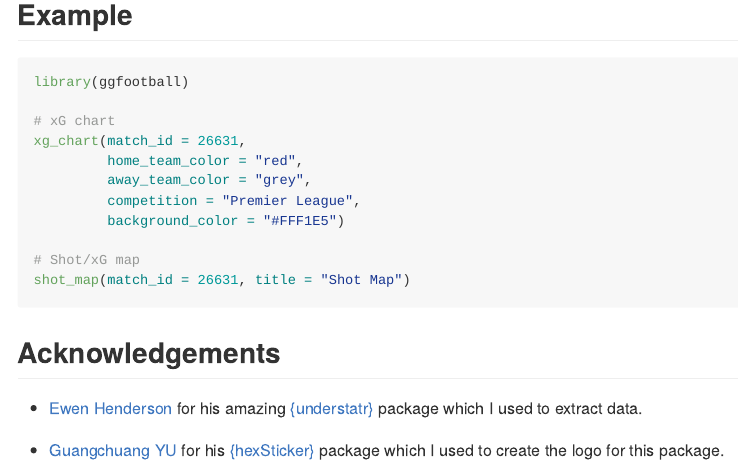
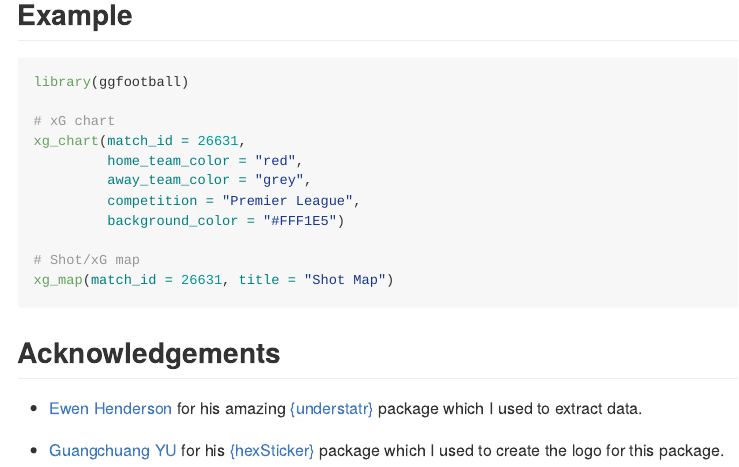
Before and after one commit to aymennasri/ggfootball, an R Markdown document (README.Rmd): the page in a window 1100 px wide, from 420 px down. The pictures show the output file README.md that the author committed with the source, drawn offline in the style of GitHub; badge pictures from the web are left out.

Commit message:
Renamed shot_map tp xg_map.

````diff
--- a/README.Rmd
+++ b/README.Rmd
@@ -45,7 +45,7 @@ xg_chart(match_id = 26631,
          background_color = "#FFF1E5")
 
 # Shot/xG map
-shot_map(match_id = 26631, title = "Shot Map")
+xg_map(match_id = 26631, title = "Shot Map")
 ```
 
 ## Acknowledgements
````
Also changed, not shown: R/xg_map.R (renamed from R/shot_map.R, +3 -3 lines), README.md, 3 other files.
